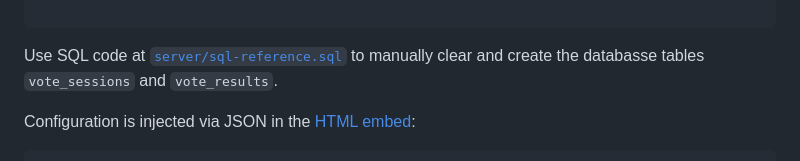
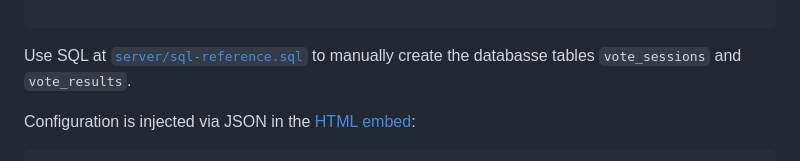
Before and after one commit to ptdriscoll/klrn-ranked-voting-widget, a Markdown page: README.md, the part around the change. Drawn GitHub-style.

Commit message:
Another small edit

````diff
--- a/README.md
+++ b/README.md
@@ -94,7 +94,7 @@ ranked-voting-widget/
 
 ```
 
-Use SQL code at [`server/sql-reference.sql`](server/sql-reference.sql) to manually clear and create the databasse tables `vote_sessions` and `vote_results`.
+Use SQL at [`server/sql-reference.sql`](server/sql-reference.sql) to manually create the databasse tables `vote_sessions` and `vote_results`.
 
 Configuration is injected via JSON in the [HTML embed](dev/embed.htm):
 
````
